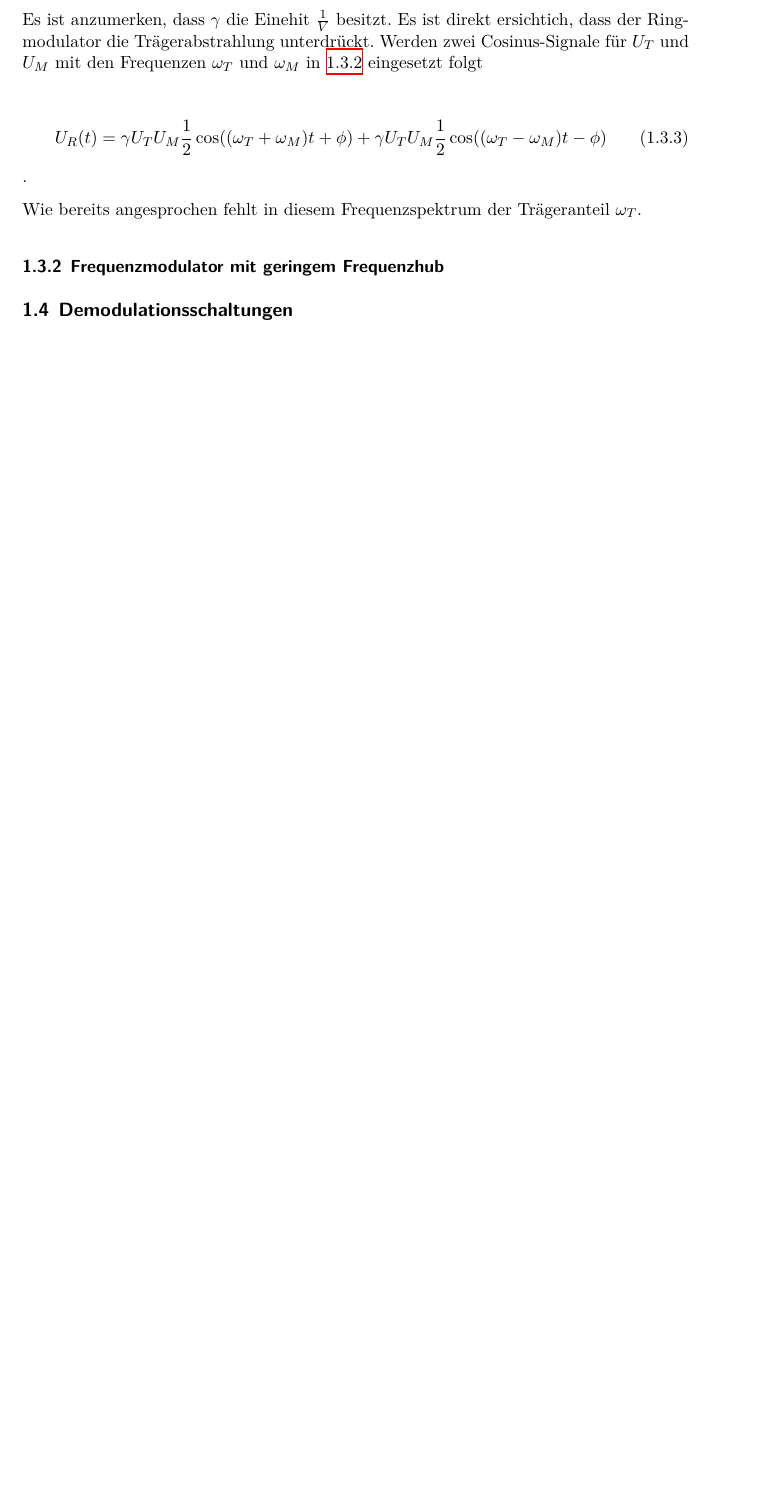
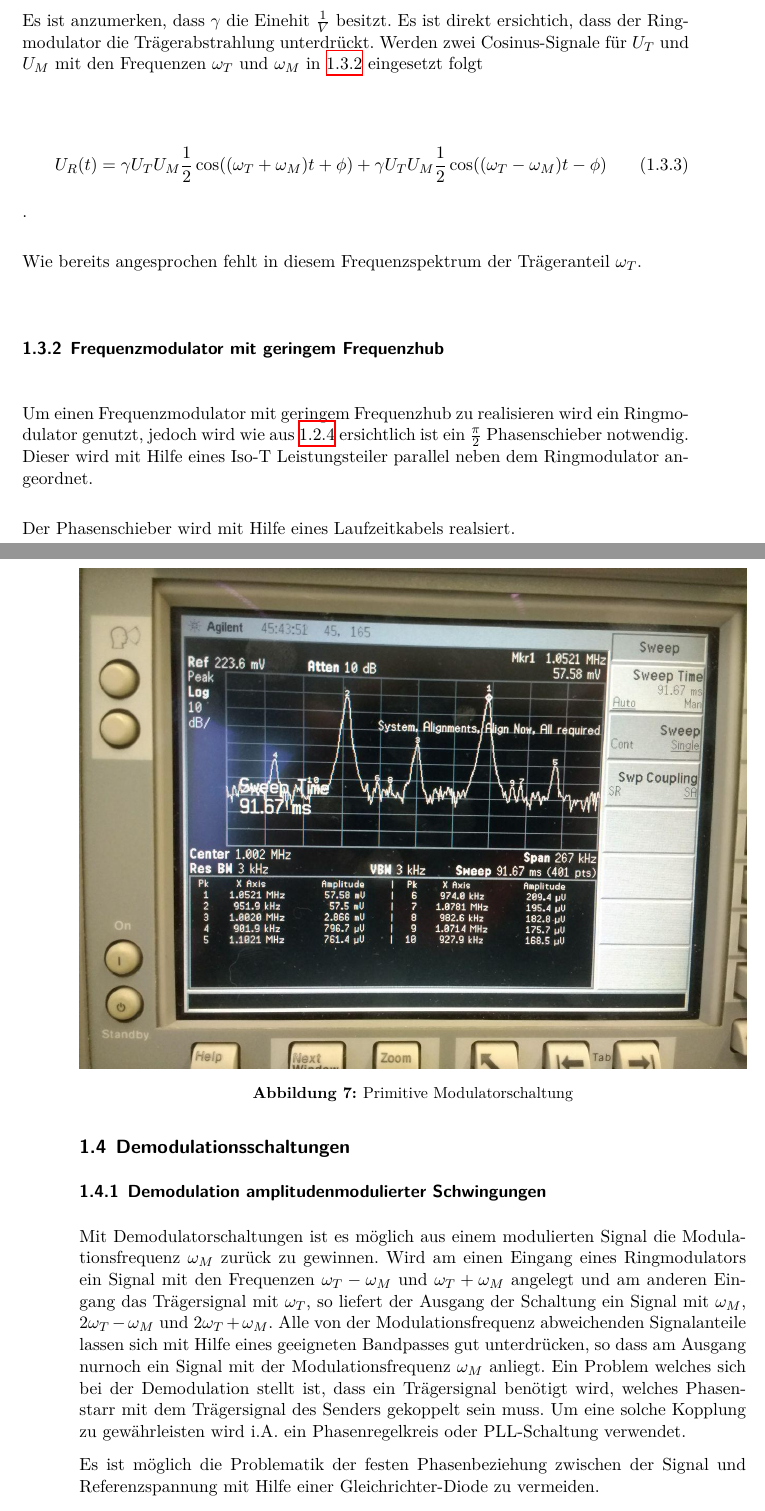
Before and after one commit to CaptainPaule/MasterFP, a LaTeX document (De_Modulation/De_Modulation.tex, which reads De_Modulation/tex/00_theorie.tex): part of page 8 of 16 before the commit and two parts of pages 8 and 9 of 19 after it, the two joined at a grey line, cut so that both start at the same text, the shorter picture padded with empty space. Compiled offline with XeLaTeX; an older LaTeX class or package is replaced by its successor.

Commit message:
Amplituden Demu.

```diff
--- a/De_Modulation/tex/00_theorie.tex
+++ b/De_Modulation/tex/00_theorie.tex
@@ -154,3 +154,4 @@ U_R(t) = \gamma U_T U_M \frac{1}{2}\cos((\omega_T + \omega_M)t + \phi) + \gamma
 Wie bereits angesprochen fehlt in diesem Frequenzspektrum der Trägeranteil $\omega_T$.
 
 \subsubsection{Frequenzmodulator mit geringem Frequenzhub}
+Um einen Frequenzmodulator mit geringem Frequenzhub zu realisieren wird ein Ringmodulator genutzt, jedoch wird wie aus \ref{eq:FreqFreqMod} ersichtlich ist ein $\frac{\pi}{2}$ Phasenschieber notwendig. Dieser wird mit Hilfe eines Iso-T Leistungsteiler parallel neben dem Ringmodulator angeordnet.
@@ -157 +163,20 @@ Wie bereits angesprochen fehlt in diesem Frequenzspektrum der Trägeranteil $\om
+	\label{abb:ringMod}
+\end{figure}
+
+Der Phasenschieber wird mit Hilfe eines Laufzeitkabels realsiert.
+
 \subsection{Demodulationsschaltungen}
+\subsubsection{Demodulation amplitudenmodulierter Schwingungen}
+Mit Demodulatorschaltungen ist es möglich aus einem modulierten Signal die Modulationsfrequenz $\omega_M$ zurück zu gewinnen.
+Wird am einen Eingang eines Ringmodulators ein Signal mit den Frequenzen $\omega_T - \omega_M$ und $\omega_T + \omega_M$ angelegt und am anderen Eingang das Trägersignal mit $\omega_T$, so liefert der Ausgang der Schaltung ein Signal mit
+$\omega_M$, $2\omega_T - \omega_M$ und $2\omega_T + \omega_M$. Alle von der Modulationsfrequenz abweichenden Signalanteile lassen sich mit Hilfe eines geeigneten Bandpasses gut unterdrücken, so dass am Ausgang nurnoch ein Signal mit der Modulationsfrequenz $\omega_M$ anliegt. Ein Problem welches sich bei der Demodulation stellt ist, dass ein Trägersignal benötigt wird, welches Phasenstarr mit dem Trägersignal des Senders gekoppelt sein muss. Um eine solche Kopplung zu gewährleisten wird i.A. ein Phasenregelkreis oder PLL-Schaltung verwendet.
+
+\begin{figure}
+	\centering
+	\includegraphics[width=\textwidth]{img/Aufgabenteil_b.jpg}
+	\caption{Primitive Modulatorschaltung}
+	\label{abb:ringMod}
+\end{figure}
+
+Es ist möglich die Problematik der festen Phasenbeziehung zwischen der Signal und Referenzspannung mit Hilfe einer Gleichrichter-Diode
+zu vermeiden.
```
Also changed, not shown: De_Modulation/tex/00_theorie.tex (26 more changed lines).
